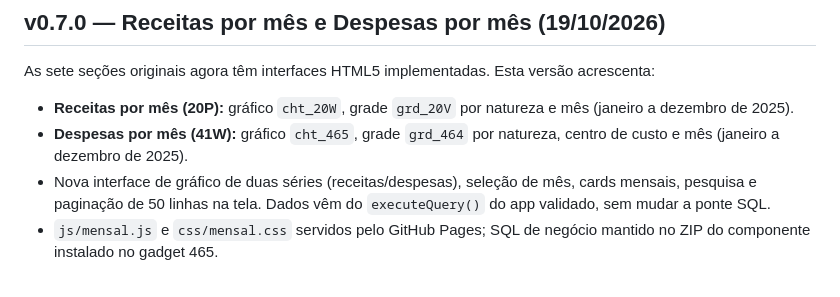
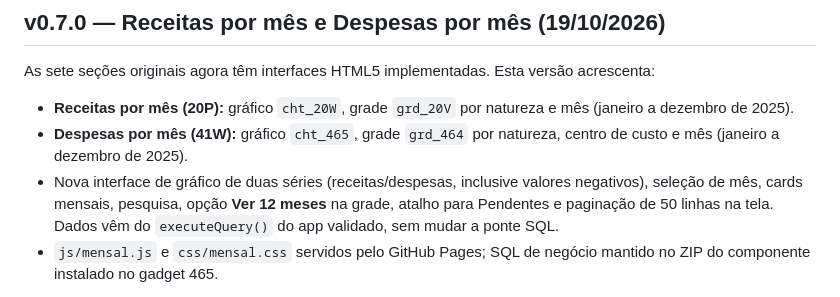
Before and after one commit to willdarkmode/dm-telas, a Markdown page: fluxo-caixa-diretoria/README.md, the part around the change. Drawn GitHub-style.

Commit message:
docs(fluxo): registrar visualizacao anual completa e atalho para pendentes na v0.7.0

```diff
--- a/fluxo-caixa-diretoria/README.md
+++ b/fluxo-caixa-diretoria/README.md
@@ -104,7 +104,7 @@ As sete seções originais agora têm interfaces HTML5 implementadas. Esta vers
 
 - **Receitas por mês (20P):** gráfico `cht_20W`, grade `grd_20V` por natureza e mês (janeiro a dezembro de 2025).
 - **Despesas por mês (41W):** gráfico `cht_465`, grade `grd_464` por natureza, centro de custo e mês (janeiro a dezembro de 2025).
-- Nova interface de gráfico de duas séries (receitas/despesas), seleção de mês, cards mensais, pesquisa e paginação de 50 linhas na tela. Dados vêm do `executeQuery()` do app validado, sem mudar a ponte SQL.
+- Nova interface de gráfico de duas séries (receitas/despesas, inclusive valores negativos), seleção de mês, cards mensais, pesquisa, opção **Ver 12 meses** na grade, atalho para Pendentes e paginação de 50 linhas na tela. Dados vêm do `executeQuery()` do app validado, sem mudar a ponte SQL.
 - `js/mensal.js` e `css/mensal.css` servidos pelo GitHub Pages; SQL de negócio mantido no ZIP do componente instalado no gadget 465.
 
 **Detalhes de equivalência:** os dois gráficos compartilham exatamente o mesmo SQL no XML 380. As grades e o gráfico mantêm listas de exclusões TOP/natureza próprias; diferenças entre total da grade e do gráfico podem ocorrer por essas regras, e devem ser conferidas antes de alterar qualquer cálculo. O ano 2025 e as datas Oracle continuam fixos. A grade de receitas não tinha uma coluna SQL `TOTAL`; o total anual exibido na interface resulta da soma de suas 12 colunas, enquanto o total da grade de despesas vem da SQL original.
```
